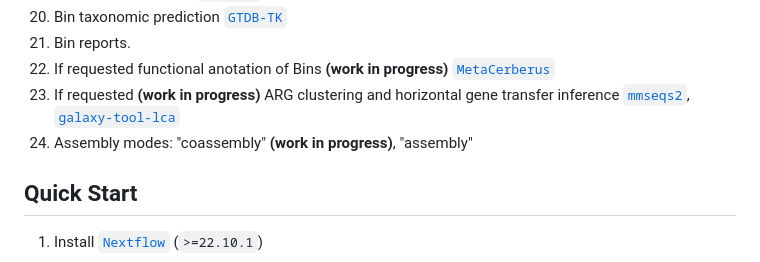
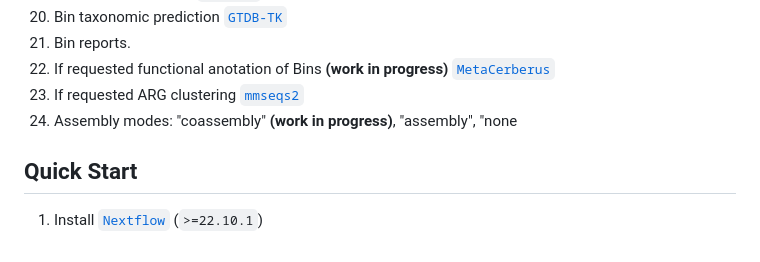
Before and after one commit to gene2dis/BugBuster, a Markdown page: README.md, the part around the change. Drawn GitHub-style.

```diff
--- a/README.md
+++ b/README.md
@@ -34,8 +34,8 @@ On release, automated continuous integration tests run the pipeline on a full-si
 20. Bin taxonomic prediction [`GTDB-TK`](https://github.com/Ecogenomics/GTDBTk)
 21. Bin reports.
 22. If requested functional anotation of Bins **(work in progress)** [`MetaCerberus`](https://github.com/raw-lab/MetaCerberus)
-23. If requested **(work in progress)** ARG clustering and horizontal gene transfer inference [`mmseqs2`](https://github.com/soedinglab/MMseqs2), [`galaxy-tool-lca`](https://github.com/naturalis/galaxy-tool-lca)
-24. Assembly modes: "coassembly" **(work in progress)**, "assembly"
+23. If requested ARG clustering [`mmseqs2`](https://github.com/soedinglab/MMseqs2)
+24. Assembly modes: "coassembly" **(work in progress)**, "assembly", "none
 
 ## Quick Start
 
```
